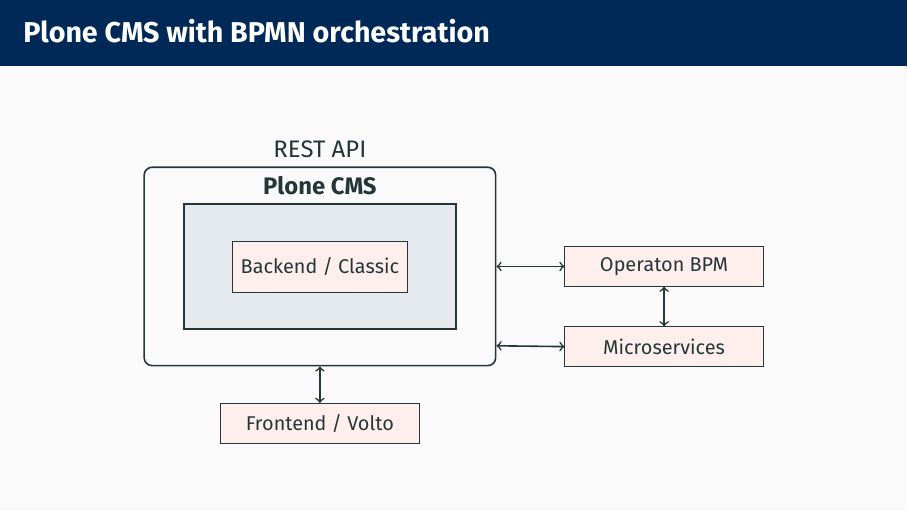
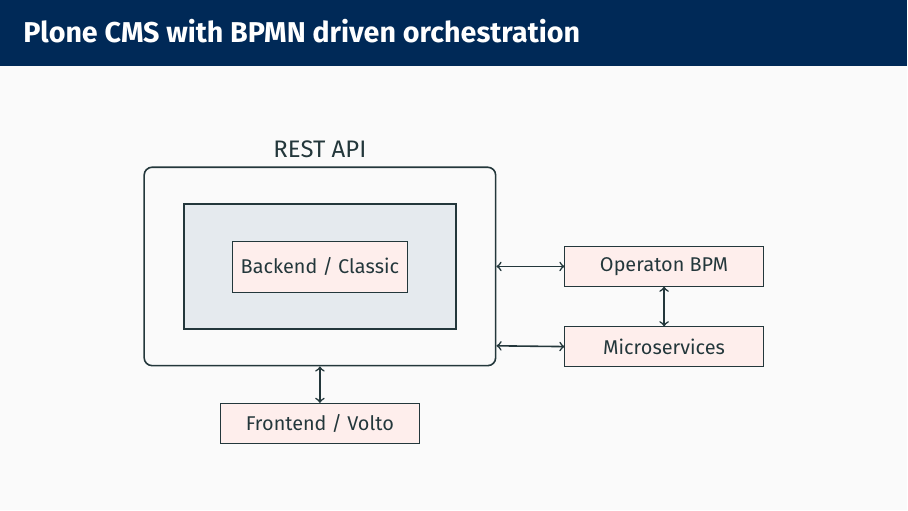
Before and after one commit to datakurre/pyconfi2025, LaTeX slides (tivia.tex): page 13 of 14. Compiled offline with pdfLaTeX.

Commit message:
Update tivia presentation

```diff
--- a/tivia.tex
+++ b/tivia.tex
@@ -236,13 +236,13 @@
 
 %---------------------------------------------------------------------------------------
 
-\begin{frame}{Plone CMS with BPMN orchestration}
+\begin{frame}{Plone CMS with BPMN driven orchestration}
 \centering
 \begin{tikzpicture}[every node/.style={font=\sffamily}]
   % REST API box
   \node[draw, thick, rounded corners, fill=none, minimum width=6.2cm, minimum height=3.5cm, label=above:{REST API}] (restapi) {};
   % Headless CMS box inside REST API
-  \node[draw, thick, fill=blue!10, minimum width=4.8cm, minimum height=2.2cm, label=above:{\textbf{Plone CMS}}] (cms) at (restapi.center) {};
+  \node[draw, thick, fill=blue!10, minimum width=4.8cm, minimum height=2.2cm] (cms) at (restapi.center) {};
   % Content inside CMS
   \node[draw, fill=red!10, minimum width=3.0cm, minimum height=0.9cm] (content) at (cms.center) {\footnotesize Backend / Classic};
 
```
Also changed, not shown: Makefile, tivia.tex (2 more changed lines).
